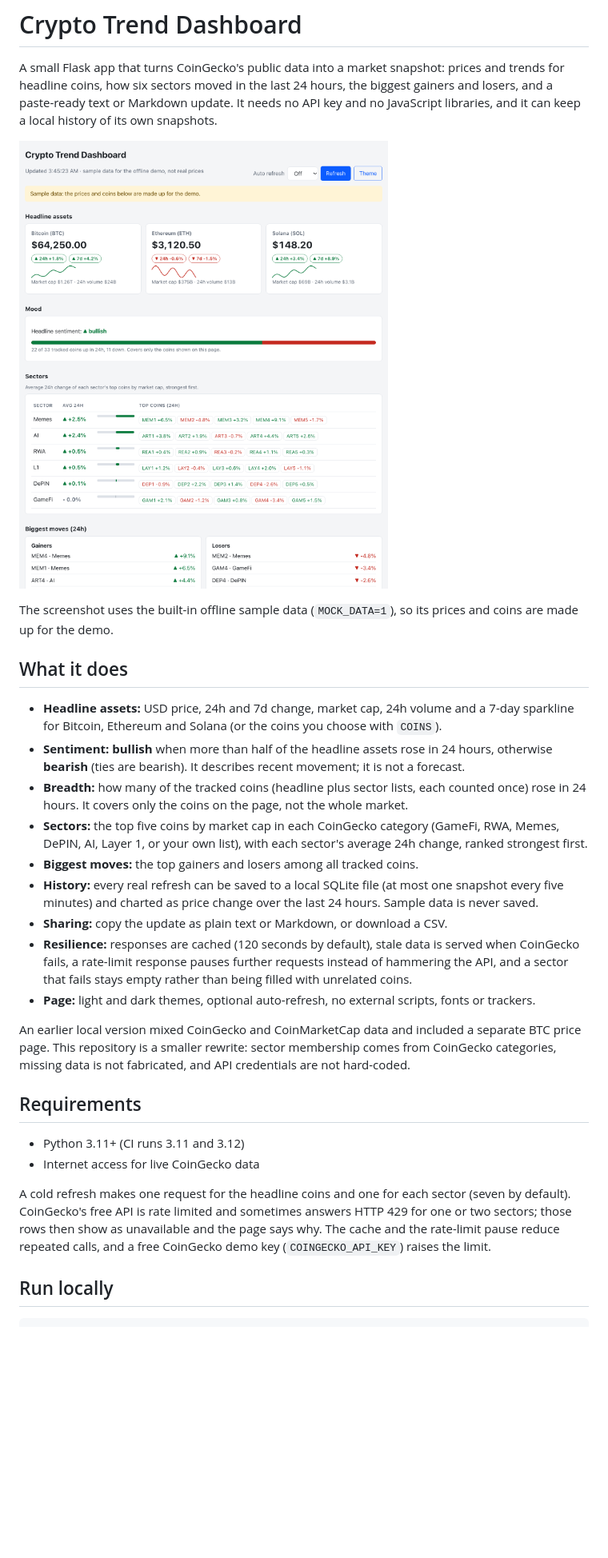
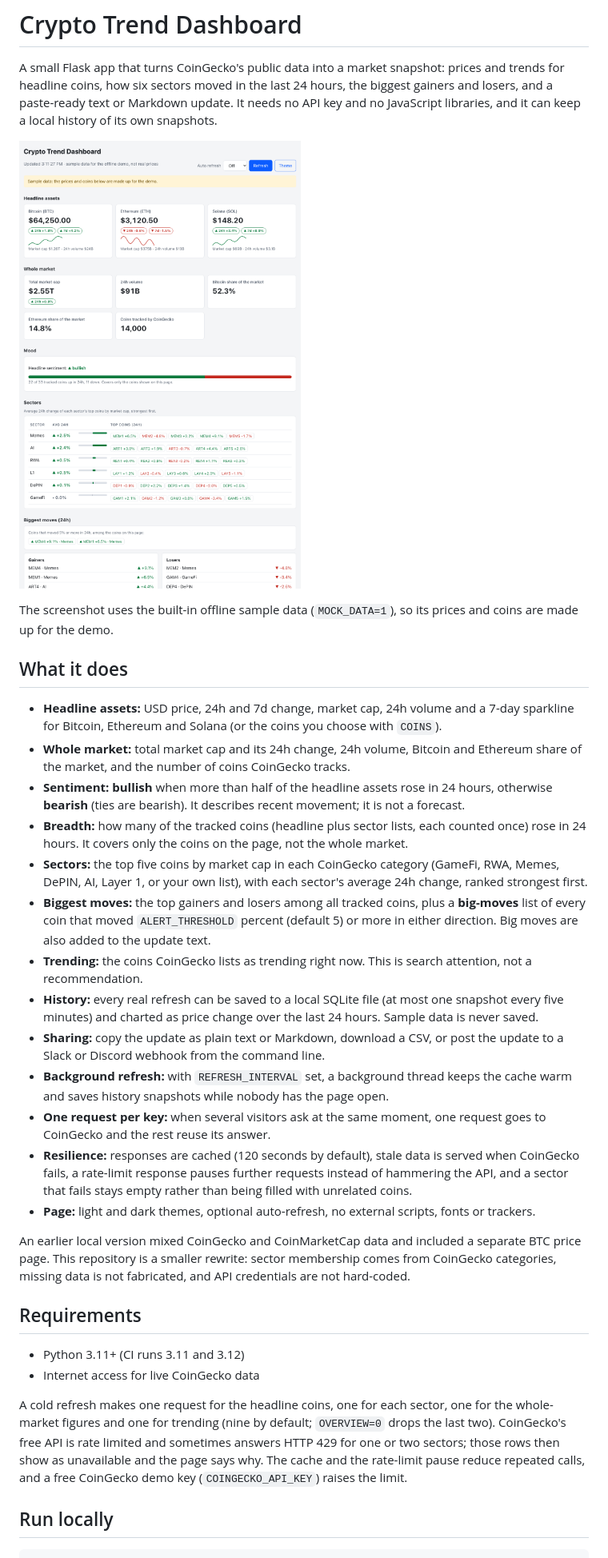
Before and after one commit to elmir132/crypto-trend-dashboard, a Markdown page: README.md, the part around one of its changes. Shown at 80% size. Drawn GitHub-style; pictures changed too: docs/screenshot.png; blank space fills up the shorter version.

Commit message:
Document the overview, alerts, static demo, refresher and webhook; refresh the screenshot
Co-Authored-By: Claude Sonnet 5.5 <noreply@anthropic.com>

```diff
--- a/README.md
+++ b/README.md
@@ -9,12 +9,16 @@ The screenshot uses the built-in offline sample data (`MOCK_DATA=1`), so its pri
 ## What it does
 
 - **Headline assets:** USD price, 24h and 7d change, market cap, 24h volume and a 7-day sparkline for Bitcoin, Ethereum and Solana (or the coins you choose with `COINS`).
+- **Whole market:** total market cap and its 24h change, 24h volume, Bitcoin and Ethereum share of the market, and the number of coins CoinGecko tracks.
 - **Sentiment:** **bullish** when more than half of the headline assets rose in 24 hours, otherwise **bearish** (ties are bearish). It describes recent movement; it is not a forecast.
 - **Breadth:** how many of the tracked coins (headline plus sector lists, each counted once) rose in 24 hours. It covers only the coins on the page, not the whole market.
 - **Sectors:** the top five coins by market cap in each CoinGecko category (GameFi, RWA, Memes, DePIN, AI, Layer 1, or your own list), with each sector's average 24h change, ranked strongest first.
-- **Biggest moves:** the top gainers and losers among all tracked coins.
+- **Biggest moves:** the top gainers and losers among all tracked coins, plus a **big-moves** list of every coin that moved `ALERT_THRESHOLD` percent (default 5) or more in either direction. Big moves are also added to the update text.
+- **Trending:** the coins CoinGecko lists as trending right now. This is search attention, not a recommendation.
 - **History:** every real refresh can be saved to a local SQLite file (at most one snapshot every five minutes) and charted as price change over the last 24 hours. Sample data is never saved.
-- **Sharing:** copy the update as plain text or Markdown, or download a CSV.
+- **Sharing:** copy the update as plain text or Markdown, download a CSV, or post the update to a Slack or Discord webhook from the command line.
+- **Background refresh:** with `REFRESH_INTERVAL` set, a background thread keeps the cache warm and saves history snapshots while nobody has the page open.
+- **One request per key:** when several visitors ask at the same moment, one request goes to CoinGecko and the rest reuse its answer.
 - **Resilience:** responses are cached (120 seconds by default), stale data is served when CoinGecko fails, a rate-limit response pauses further requests instead of hammering the API, and a sector that fails stays empty rather than being filled with unrelated coins.
 - **Page:** light and dark themes, optional auto-refresh, no external scripts, fonts or trackers.
 
@@ -25,7 +29,7 @@ An earlier local version mixed CoinGecko and CoinMarketCap data and included a s
 - Python 3.11+ (CI runs 3.11 and 3.12)
 - Internet access for live CoinGecko data
 
-A cold refresh makes one request for the headline coins and one for each sector (seven by default). CoinGecko's free API is rate limited and sometimes answers HTTP 429 for one or two sectors; those rows then show as unavailable and the page says why. The cache and the rate-limit pause reduce repeated calls, and a free CoinGecko demo key (`COINGECKO_API_KEY`) raises the limit.
+A cold refresh makes one request for the headline coins, one for each sector, one for the whole-market figures and one for trending (nine by default; `OVERVIEW=0` drops the last two). CoinGecko's free API is rate limited and sometimes answers HTTP 429 for one or two sectors; those rows then show as unavailable and the page says why. The cache and the rate-limit pause reduce repeated calls, and a free CoinGecko demo key (`COINGECKO_API_KEY`) raises the limit.
 
 ## Run locally
 
```
Also changed, not shown: other parts of README.md (+28 -4 lines), CHANGELOG.md (added, +15 -0 lines), 1 other file.
